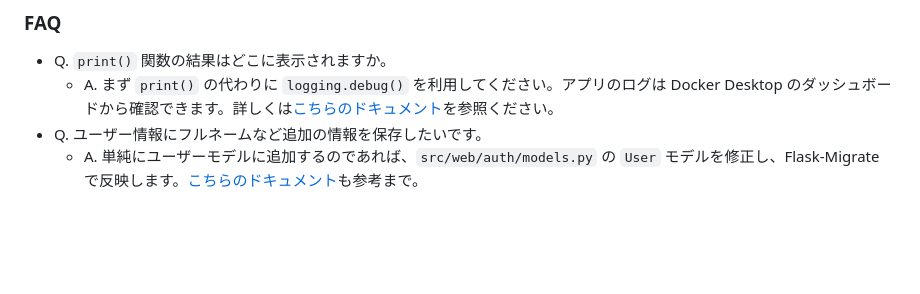
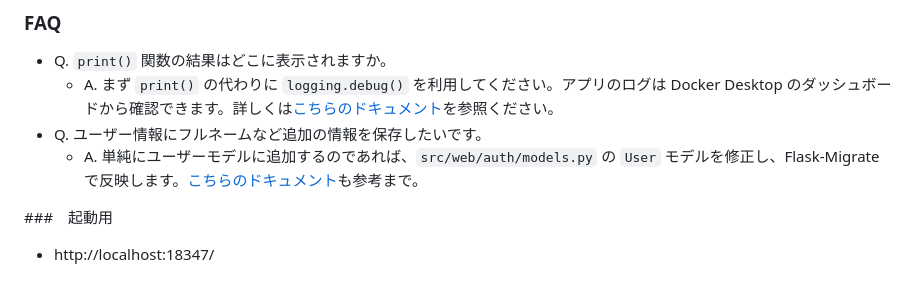
Before and after one commit to hinabotaa5-wq/internship, a Markdown page: README.md, the part around the change. Rendered like a GitHub page; blank space fills up the shorter version.

Commit message:
docs:READMEにリンクを追加

```diff
--- a/README.md
+++ b/README.md
@@ -157,3 +157,6 @@ claude
   - A. まず `print()` の代わりに `logging.debug()` を利用してください。アプリのログは Docker Desktop のダッシュボードから確認できます。詳しくは[こちらのドキュメント](docs/how_to_debug.md)を参照ください。
 - Q. ユーザー情報にフルネームなど追加の情報を保存したいです。
   - A. 単純にユーザーモデルに追加するのであれば、`src/web/auth/models.py` の `User` モデルを修正し、Flask-Migrate で反映します。[こちらのドキュメント](docs/how_to_add_additional_user_info.md)も参考まで。
+
+###　起動用
+- http://localhost:18347/
```
